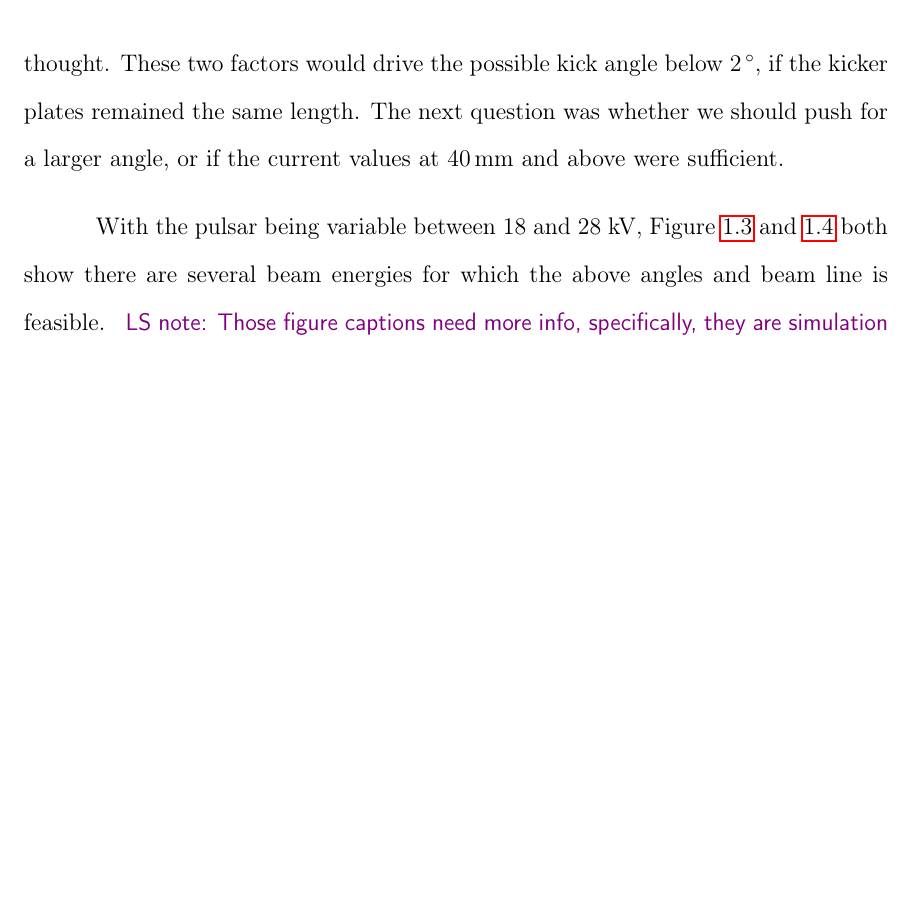
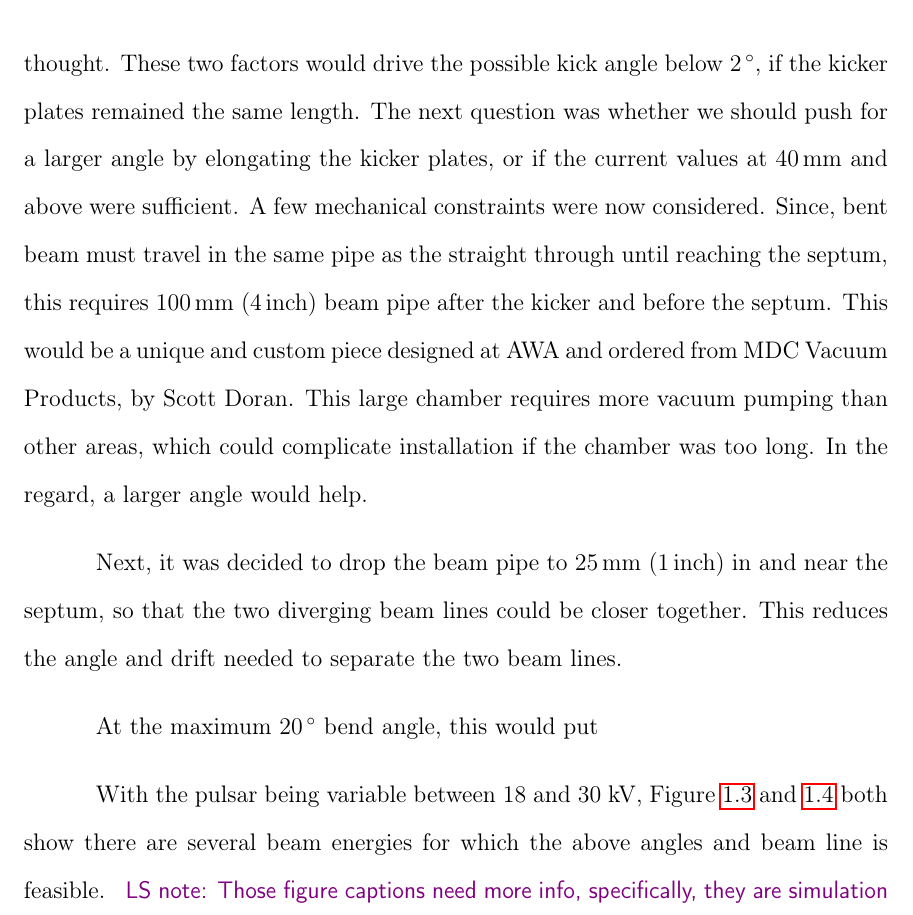
Before and after one commit to nneveu/thesis, a LaTeX thesis (tex/thesis.tex, which reads tex/beam_line_design.tex): part of page 15 of 31, cut so that both start at the same text, the shorter picture padded with empty space. Compiled offline with pdfLaTeX; a LaTeX package or settings file that is missing is left out.

Commit message:
more kicker information

```diff
--- a/tex/beam_line_design.tex
+++ b/tex/beam_line_design.tex
@@ -209,9 +209,23 @@ for the transverse offset of the beam as it exits the kicker.
 At this point, it was clear the gap needed to be larger than \SI{30}{mm}.
 Around this time, it was also learned that the max pulsar was $\pm$ \SI{30}{kV}, not $\pm$ \SI{35}{kV} as previously thought.
 These two factors would drive the possible kick angle below \SI{2}{^\circ}, if the kicker plates remained the same length.
-The next question was whether we should push for a larger angle, or if the current values at \SI{40}{mm} and above were sufficient.
+The next question was whether we should push for a larger angle by elongating the kicker plates,
+or if the current values at \SI{40}{mm} and above were sufficient.
+A few mechanical constraints were now considered.
+Since, bent beam must travel in the same pipe as the straight through until reaching the septum,
+this requires \SI{100}{mm} (\SI{4}{inch}) beam pipe after the kicker and before the septum.
+This would be a unique and custom piece designed at AWA and ordered from MDC Vacuum Products, by Scott Doran.
+This large chamber requires more vacuum pumping than other areas,
+which could complicate installation if the chamber was too long.
+In the regard, a larger angle would help.
 
-With the pulsar being variable between 18 and 28 kV,
+Next, it was decided to drop the beam pipe to \SI{25}{mm} (\SI{1}{inch}) in and near the septum,
+so that the two diverging beam lines could be closer together.
+This reduces the angle and drift needed to separate the two beam lines.
+
+At the maximum \SI{20}{^\circ} bend angle, this would put
+
+With the pulsar being variable between 18 and 30 kV,
 Figure \ref{fig:kickerangles} and \ref{fig:kickeroffset}
 both show there are several beam energies for which the above angles and beam line is feasible.
 \lsnote{Those figure captions need more info, specifically, they are simulation results and some info about simulation}
```
